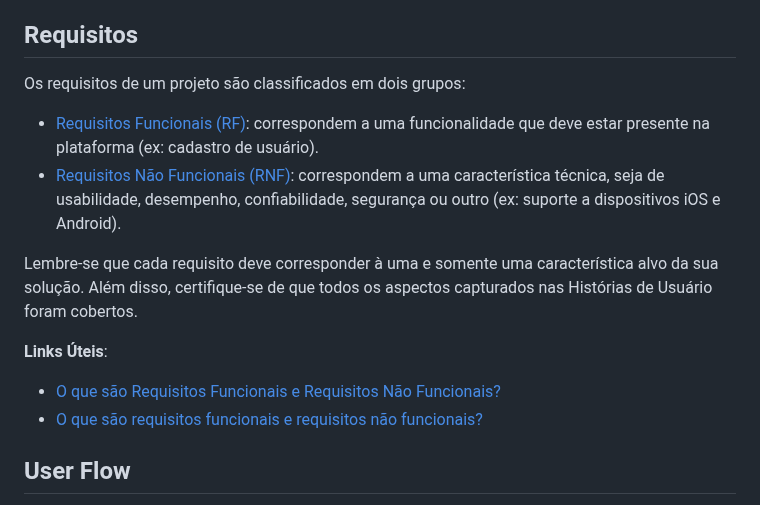
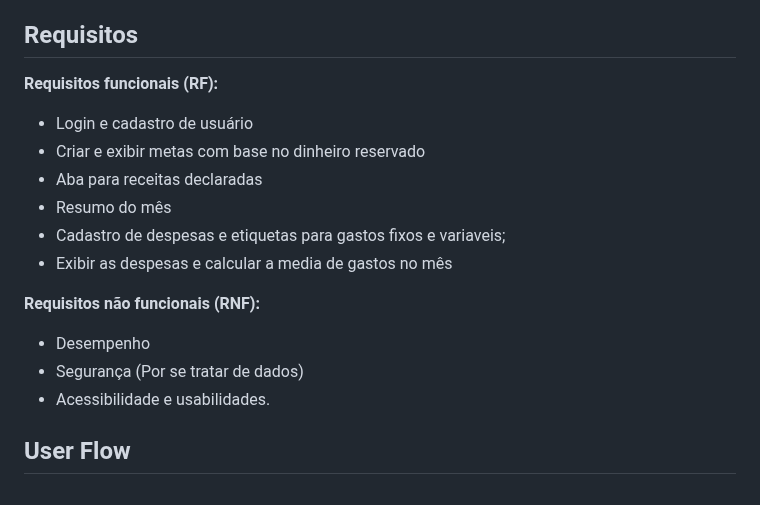
Before and after one commit to ICEI-PUC-Minas-PMGES-TI/pmg-es-2024-1-ti1-2010200-budget_buddy, a Markdown page: docs/README.md, the part around the change. Rendered like a GitHub page.

```diff
--- a/docs/README.md
+++ b/docs/README.md
@@ -87,19 +87,21 @@ Quando questionada sobre como poderia melhorar sua habilidade de gerenciar dinhe
 
 ## Requisitos
 
-Os requisitos de um projeto são classificados em dois grupos:
+**Requisitos funcionais (RF):**
 
-- [Requisitos Funcionais (RF)](https://pt.wikipedia.org/wiki/Requisito_funcional):
-  correspondem a uma funcionalidade que deve estar presente na plataforma (ex: cadastro de usuário).
-- [Requisitos Não Funcionais (RNF)](https://pt.wikipedia.org/wiki/Requisito_n%C3%A3o_funcional):
-  correspondem a uma característica técnica, seja de usabilidade, desempenho, confiabilidade, segurança ou outro (ex: suporte a dispositivos iOS e Android).
+- Login e cadastro de usuário
+- Criar e exibir metas com base no dinheiro reservado
+- Aba para receitas declaradas
+- Resumo do mês
+- Cadastro de despesas e etiquetas para gastos fixos e variaveis;
+- Exibir as despesas e calcular a media de gastos no mês
 
-Lembre-se que cada requisito deve corresponder à uma e somente uma característica alvo da sua solução. Além disso, certifique-se de que todos os aspectos capturados nas Histórias de Usuário foram cobertos.
 
-**Links Úteis**:
+**Requisitos não funcionais (RNF):**
+- Desempenho
+- Segurança (Por se tratar de dados)
+- Acessibilidade e usabilidades.
 
-- [O que são Requisitos Funcionais e Requisitos Não Funcionais?](https://codificar.com.br/requisitos-funcionais-nao-funcionais/)
-- [O que são requisitos funcionais e requisitos não funcionais?](https://analisederequisitos.com.br/requisitos-funcionais-e-requisitos-nao-funcionais-o-que-sao/)
 
 ## User Flow
 
```
